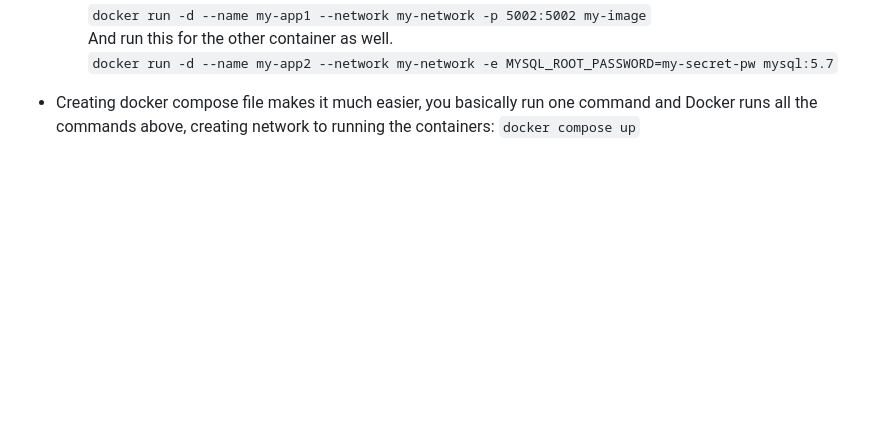
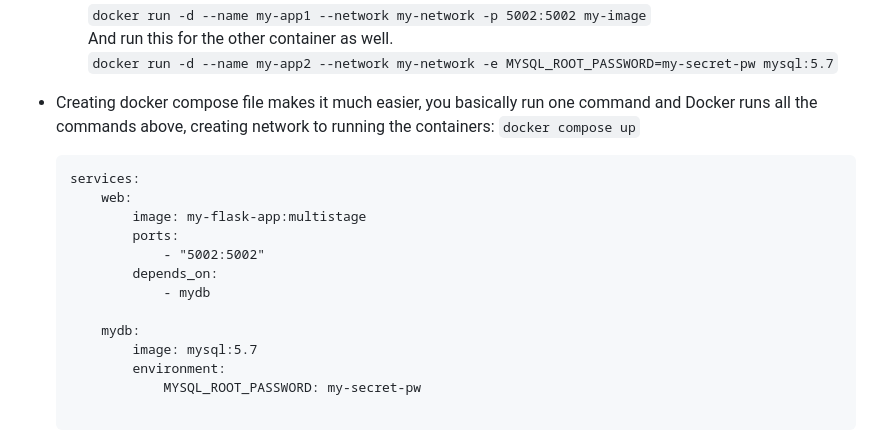
Before and after one commit to LibaanEsse/Docker-Learning, a Markdown page: README.MD, the part around the change. Rendered like a GitHub page; blank space fills up the shorter version.

````diff
--- a/README.MD
+++ b/README.MD
@@ -122,3 +122,19 @@ Pulling:
     `docker run -d --name my-app2 --network my-network -e MYSQL_ROOT_PASSWORD=my-secret-pw mysql:5.7`
 - Creating docker compose file makes it much easier, you basically run one command and Docker runs all the commands above, creating network to running the containers:
 `docker compose up`
+
+    ```docker
+    services:
+        web:
+            image: my-flask-app:multistage
+            ports:
+                - "5002:5002"
+            depends_on:
+                - mydb
+
+        mydb:
+            image: mysql:5.7
+            environment:
+                MYSQL_ROOT_PASSWORD: my-secret-pw
+
+#
````
